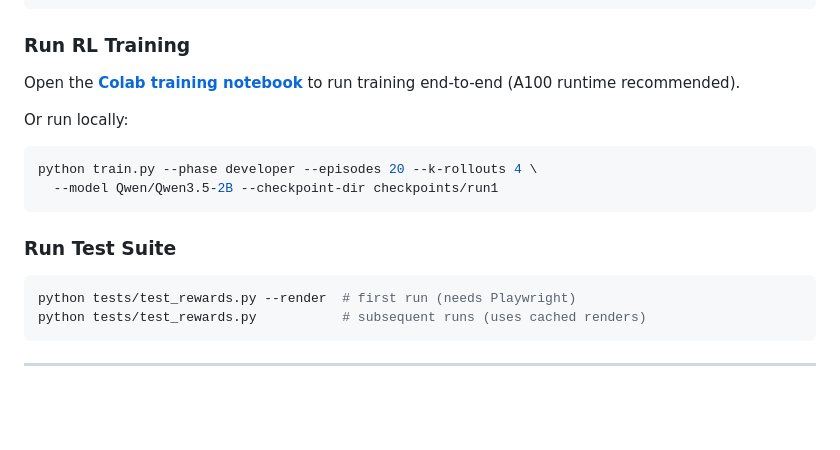
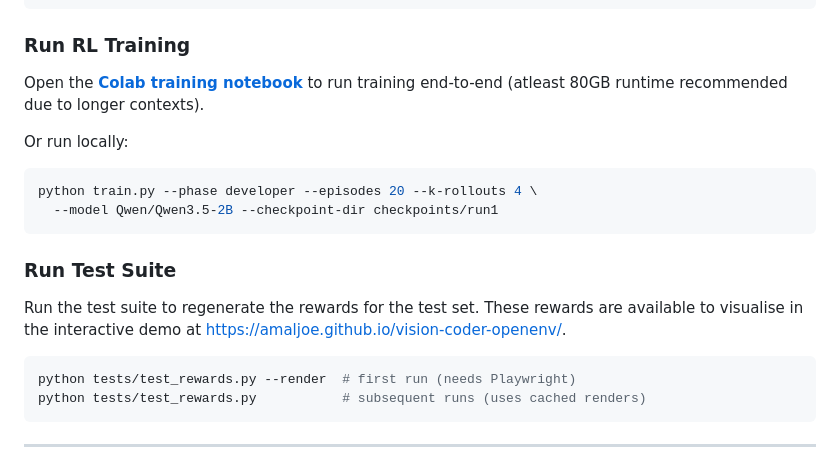
Before and after one commit to amaljoe/vision-coder-openenv, a Markdown page: blog.md, the part around the change. Drawn GitHub-style; blank space fills up the shorter version.

Commit message:
Update training notebook recommendation and test suite instructions
Updated Colab training notebook recommendation and added instructions for running the test suite.

````diff
--- a/blog.md
+++ b/blog.md
@@ -188,7 +188,7 @@ python inference.py
 
 ### Run RL Training
 
-Open the **[Colab training notebook](https://github.com/amaljoe/vision-coder-openenv/blob/main/train_colab.ipynb)** to run training end-to-end (A100 runtime recommended).
+Open the **[Colab training notebook](https://github.com/amaljoe/vision-coder-openenv/blob/main/train_colab.ipynb)** to run training end-to-end (atleast 80GB runtime recommended due to longer contexts).
 
 Or run locally:
 
@@ -198,6 +198,8 @@ python train.py --phase developer --episodes 20 --k-rollouts 4 \
 ```
 
 ### Run Test Suite
+
+Run the test suite to regenerate the rewards for the test set.  These rewards are available to visualise in the interactive demo at [https://amaljoe.github.io/vision-coder-openenv/](https://amaljoe.github.io/vision-coder-openenv/).
 
 ```bash
 python tests/test_rewards.py --render  # first run (needs Playwright)
````
